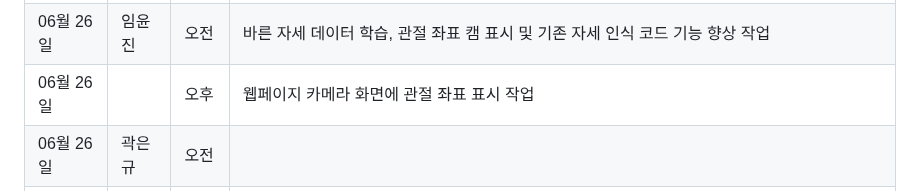
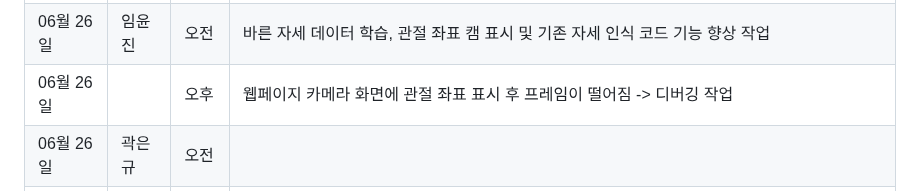
Before and after one commit to PiriKIM/KUiotFinalProject, a Markdown page: README.md, the part around the change. Rendered like a GitHub page.

```diff
--- a/README.md
+++ b/README.md
@@ -64,7 +64,7 @@ IoT 빅데이터 SW 개발자 과정 파이널 프로젝트
 | 06월 25일  |  | 오후  |    바른 자세 데이터 이미지 자료 조사                               |
 |------------|--------|-------|-----------------------------------------------------------|
 | 06월 26일  | 임윤진 | 오전  |  바른 자세 데이터 학습, 관절 좌표 캠 표시 및 기존 자세 인식 코드 기능 향상 작업                       |
-| 06월 26일  |  | 오후  |      웹페이지 카메라 화면에 관절 좌표 표시 작업        |
+| 06월 26일  |  | 오후  |      웹페이지 카메라 화면에 관절 좌표 표시 후 프레임이 떨어짐 -> 디버깅 작업       |
 | 06월 26일  | 곽은규 | 오전  |                                |
 | 06월 26일  |  | 오후  |                                  |
 | 06월 26일  | 김동필 | 오전  |                                |
```
